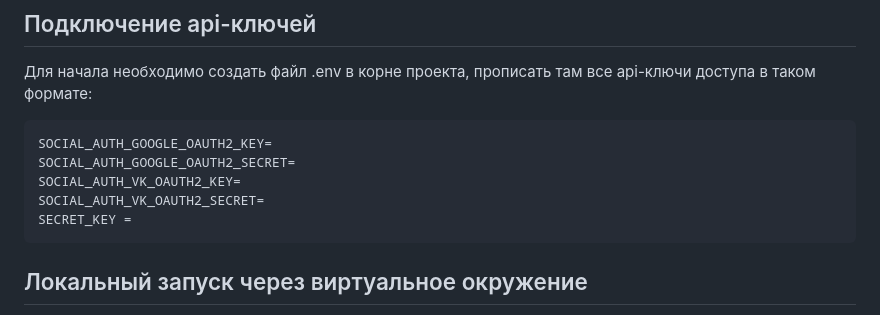
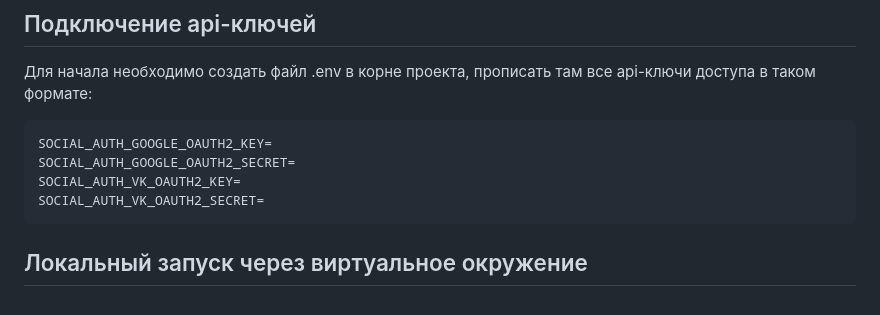
Before and after one commit to Parcurcik/PlaceRemember, a Markdown page: README.md, the part around the change. GitHub-like rendering.

```diff
--- a/README.md
+++ b/README.md
@@ -10,7 +10,6 @@
     SOCIAL_AUTH_GOOGLE_OAUTH2_SECRET=
     SOCIAL_AUTH_VK_OAUTH2_KEY=
     SOCIAL_AUTH_VK_OAUTH2_SECRET=
-    SECRET_KEY =
 
 ## Локальный запуск через виртуальное окружение
 
```
